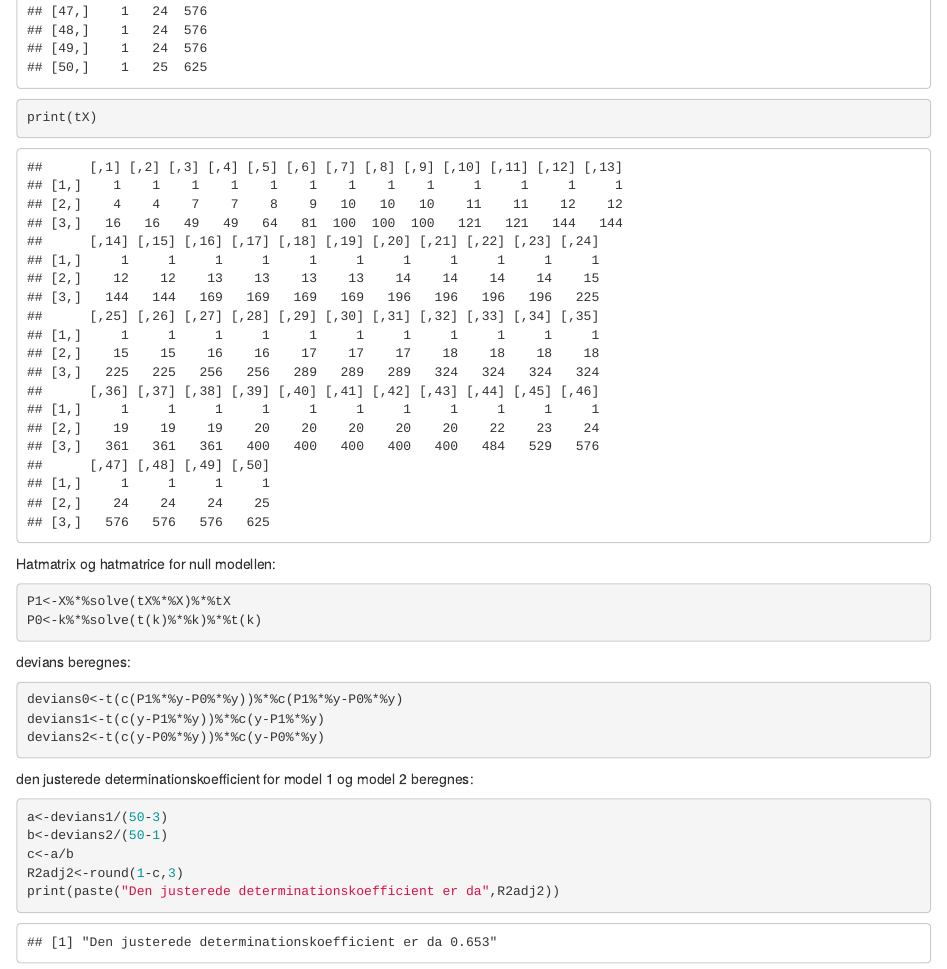
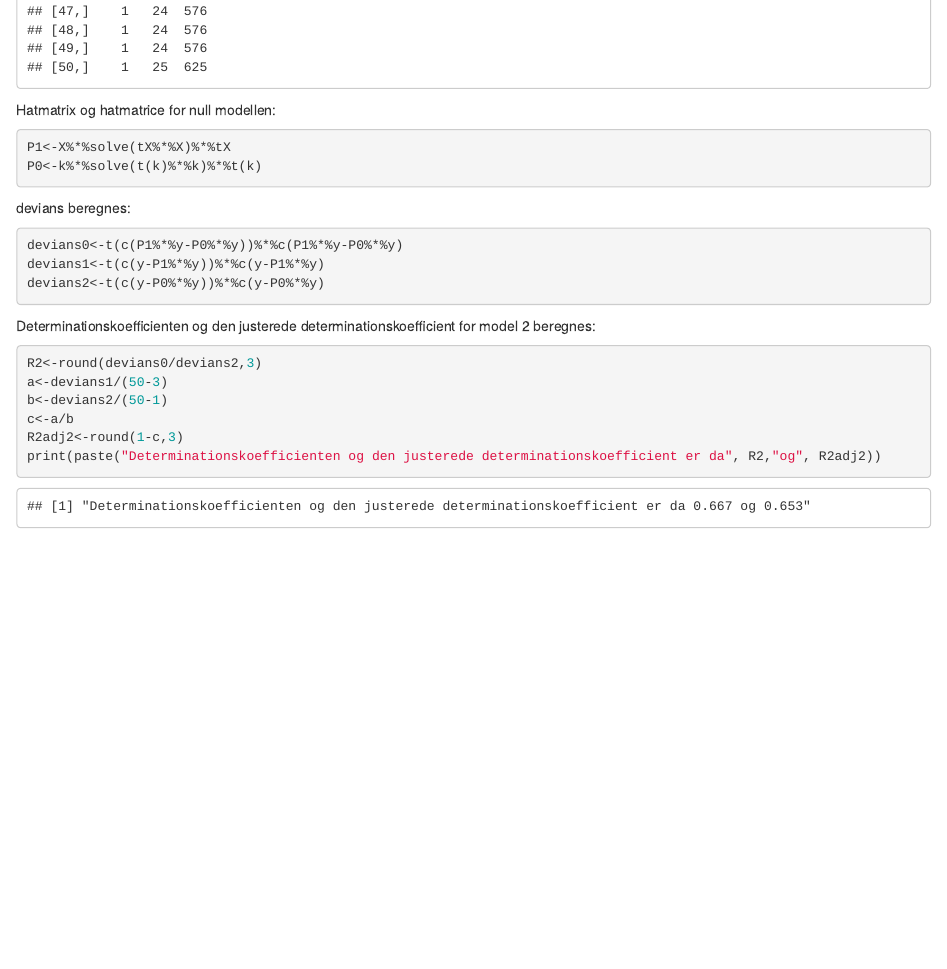
Before and after one commit to Thomas-Dam-P/P5-Elektriske_Netvaerk, an R Markdown document (Determinationskoef-adj.Rmd): the page in a window 1100 px wide, from 2300 px down. The pictures show the output file Determinationskoef-adj.html that the author committed with the source, opened offline.

Commit message:
ændret i Rmd fil for determinationskoeff

````diff
--- a/Determinationskoef-adj.Rmd
+++ b/Determinationskoef-adj.Rmd
@@ -1,6 +1,8 @@
 ---
 title: "Determinationskoef-adj"
-output: html_document
+output:
+  html_document: default
+  pdf_document: default
 ---
 
 ```{r setup, include=FALSE}
@@ -27,7 +29,6 @@ designmatrix og transponeret designmatrix:
 X<-matrix(c(k,x1,x2),50,3)
 tX<-t(X)
 print(X)
-print(tX)
 ```
 
 Hatmatrix og hatmatrice for null modellen:
@@ -43,11 +44,12 @@ devians1<-t(c(y-P1%*%y))%*%c(y-P1%*%y)
 devians2<-t(c(y-P0%*%y))%*%c(y-P0%*%y)
 ```
 
-den justerede determinationskoefficient for model 1 og model 2 beregnes:
+Determinationskoefficienten og den justerede determinationskoefficient for model 2 beregnes:
 ```{r}
+R2<-round(devians0/devians2,3)
 a<-devians1/(50-3)
 b<-devians2/(50-1)
 c<-a/b
 R2adj2<-round(1-c,3)
-print(paste("Den justerede determinationskoefficient er da",R2adj2))
+print(paste("Determinationskoefficienten og den justerede determinationskoefficient er da", R2,"og", R2adj2))
 ```
````
Also changed, not shown: Determinationskoef.Rmd (+2 -3 lines), Determinationskoef-adj.html, Determinationskoef.html.
